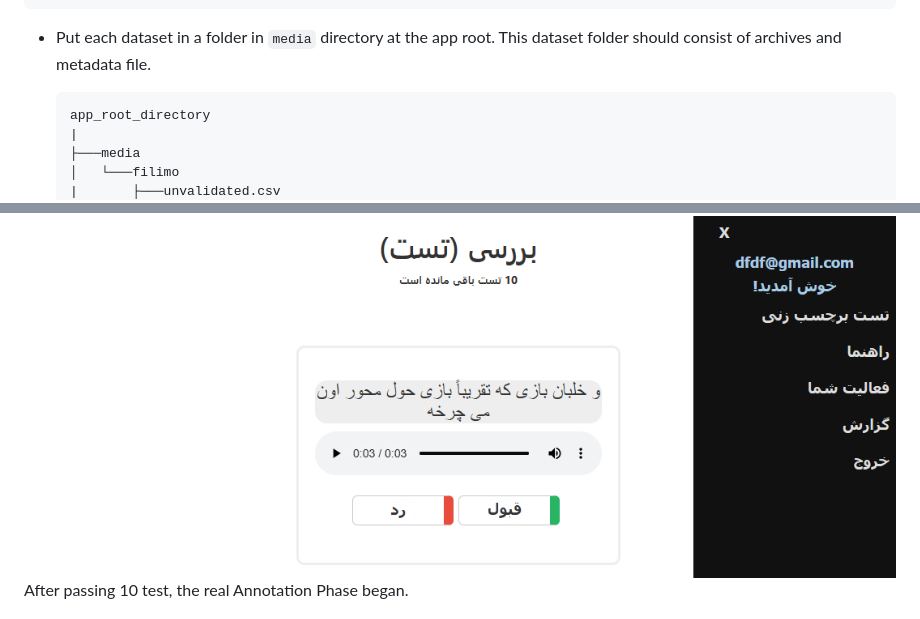
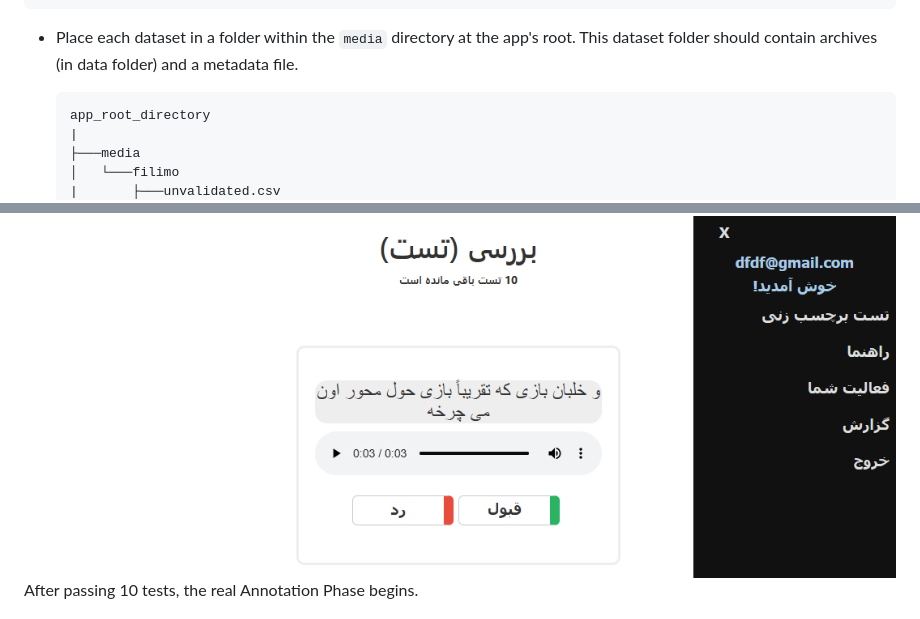
Before and after one commit to dhpour/annotitan, a Markdown page: README.md, 2 parts joined by grey strips. Drawn GitHub-style.

````diff
--- a/README.md
+++ b/README.md
@@ -31,7 +31,7 @@ DEBUG='True'
 SPLIT_PREFIX=unvalidated
 SCORE_THRESHOLD=2
 ```
-- Put each dataset in a folder in `media` directory at the app root. This dataset folder should consist of archives and metadata file.
+- Place each dataset in a folder within the `media` directory at the app's root. This dataset folder should contain archives (in data folder) and a metadata file.
     ```
     app_root_directory
     |
@@ -111,6 +112,6 @@ Each user should pass Test Phase (unless for the superuser which we set its `use
 
 ![alt text](image-1.png)
-After passing 10 test, the real Annotation Phase began.
+After passing 10 tests, the real Annotation Phase begins.
 
 ![alt text](image-2.png)
 
````
Also changed, not shown: other parts of README.md (+24 -23 lines).
